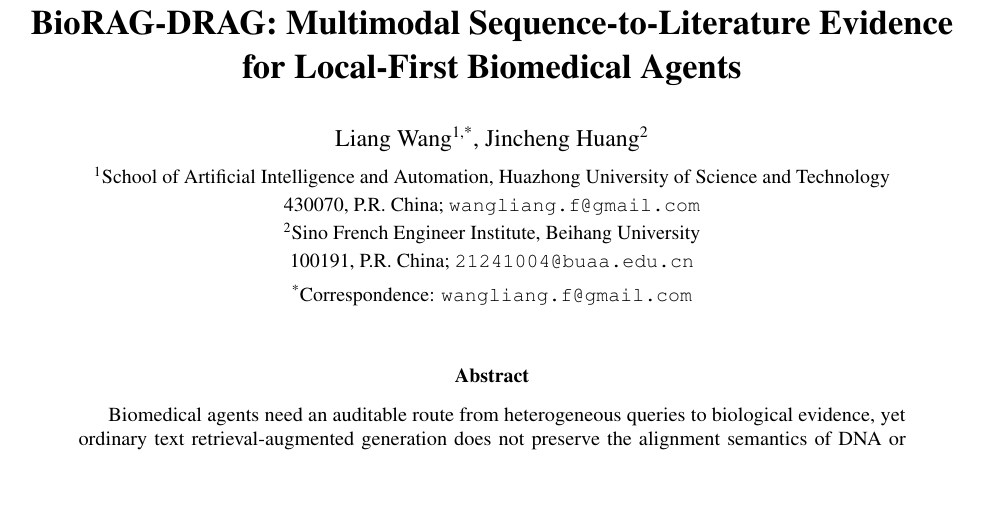
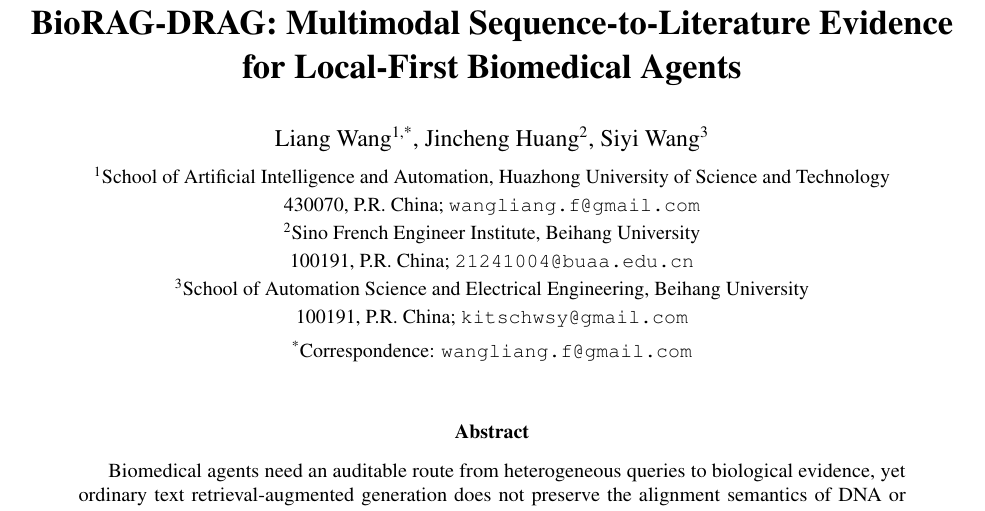
Before and after one commit to maris205/biorag, a LaTeX paper (paper/main.tex): part of page 1 of 25, cut so that both start at the same text, the shorter picture padded with empty space. Compiled offline with pdfLaTeX.

Commit message:
Add Siyi Wang as third author

```diff
--- a/paper/main.tex
+++ b/paper/main.tex
@@ -31,12 +31,16 @@
 
 \title{\textbf{BioRAG-DRAG: Multimodal Sequence-to-Literature Evidence for Local-First Biomedical Agents}}
 \author{
-Liang Wang\textsuperscript{1,*}, Jincheng Huang\textsuperscript{2}\\[0.4em]
+Liang Wang\textsuperscript{1,*}, Jincheng Huang\textsuperscript{2},
+Siyi Wang\textsuperscript{3}\\[0.4em]
 \small \textsuperscript{1}School of Artificial Intelligence and Automation,
 Huazhong University of Science and Technology\\
 \small 430070, P.R. China; \texttt{wangliang.f@gmail.com}\\
 \small \textsuperscript{2}Sino French Engineer Institute, Beihang University\\
-\small 100191, P.R. China; \texttt{21241004@buaa.edu.cn}\\[0.25em]
+\small 100191, P.R. China; \texttt{21241004@buaa.edu.cn}\\
+\small \textsuperscript{3}School of Automation Science and Electrical Engineering,
+Beihang University\\
+\small 100191, P.R. China; \texttt{kitschwsy@gmail.com}\\[0.25em]
 \small \textsuperscript{*}Correspondence: \texttt{wangliang.f@gmail.com}
 }
 \date{}
```
Also changed, not shown: paper/main.pdf.
